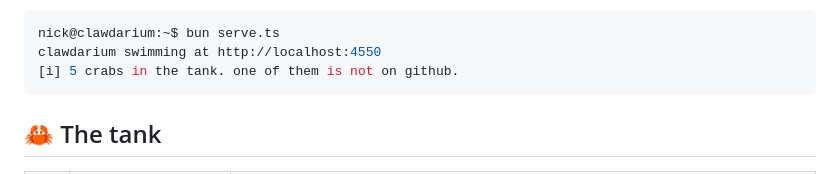
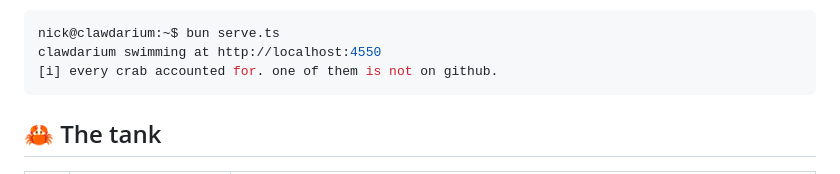
Before and after one commit to nitrimandylis/clawdarium, a Markdown page: README.md, the part around the change. Drawn GitHub-style.

Commit message:
drop the crab count from the readme

````diff
--- a/README.md
+++ b/README.md
@@ -46,7 +46,7 @@ GitHub, which is why the public tank is one crab short.
 ```console
 nick@clawdarium:~$ bun serve.ts
 clawdarium swimming at http://localhost:4550
-[i] 5 crabs in the tank. one of them is not on github.
+[i] every crab accounted for. one of them is not on github.
 ```
 
 ## 🦀 The tank
````
